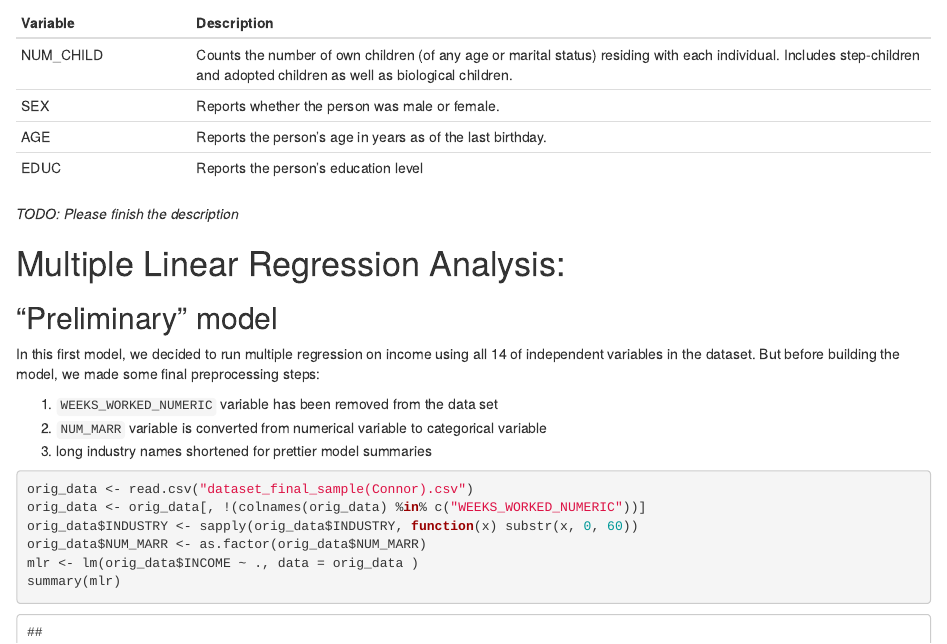
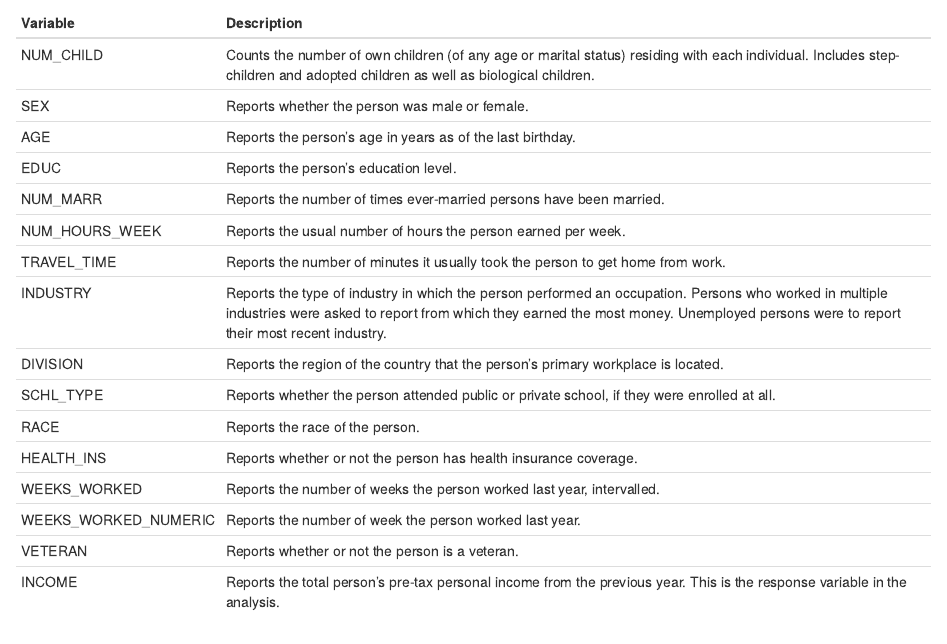
Before and after one commit to MATH564/project, an R Markdown document (report.Rmd): the page in a window 1100 px wide, from 8190 px down. Rendered offline with R 4.5, knitr and Pandoc, with nearby package versions; some code elsewhere in the file could not run offline; common packages that the code uses without loading them are loaded.

Commit message:
Completed Variable Description

```diff
--- a/report.Rmd
+++ b/report.Rmd
@@ -115,10 +115,19 @@ After all preprocessing operations, our dataset contained 16 variables:
 | NUM_CHILD     | Counts the number of own children (of any age or marital status) residing with each individual. Includes step-children and adopted children as well as biological children.
 | SEX           | Reports whether the person was male or female.
 | AGE           | Reports the person's age in years as of the last birthday.
-| EDUC          | Reports the person's education level
-
-*TODO: Please finish the description*
-
+| EDUC          | Reports the person's education level.
+| NUM_MARR      | Reports the number of times ever-married persons have been married.
+| NUM_HOURS_WEEK| Reports the usual number of hours the person earned per week.
+| TRAVEL_TIME   | Reports the number of minutes it usually took the person to get home from work.
+| INDUSTRY      | Reports the type of industry in which the person performed an occupation. Persons who worked in multiple industries were asked to report from which they earned the most money. Unemployed persons were to report their most recent industry.
+| DIVISION      | Reports the region of the country that the person's primary workplace is located.
+| SCHL_TYPE     | Reports whether the person attended public or private school, if they were enrolled at all.
+| RACE          | Reports the race of the person.
+| HEALTH_INS    | Reports whether or not the person has health insurance coverage.
+| WEEKS_WORKED  | Reports the number of weeks the person worked last year, intervalled.
+| WEEKS_WORKED_NUMERIC| Reports the number of week the person worked last year.
+| VETERAN       | Reports whether or not the person is a veteran.
+| INCOME        | Reports the total person's pre-tax personal income from the previous year. This is the response variable in the analysis.
 
 # Multiple Linear Regression Analysis:
 
```
